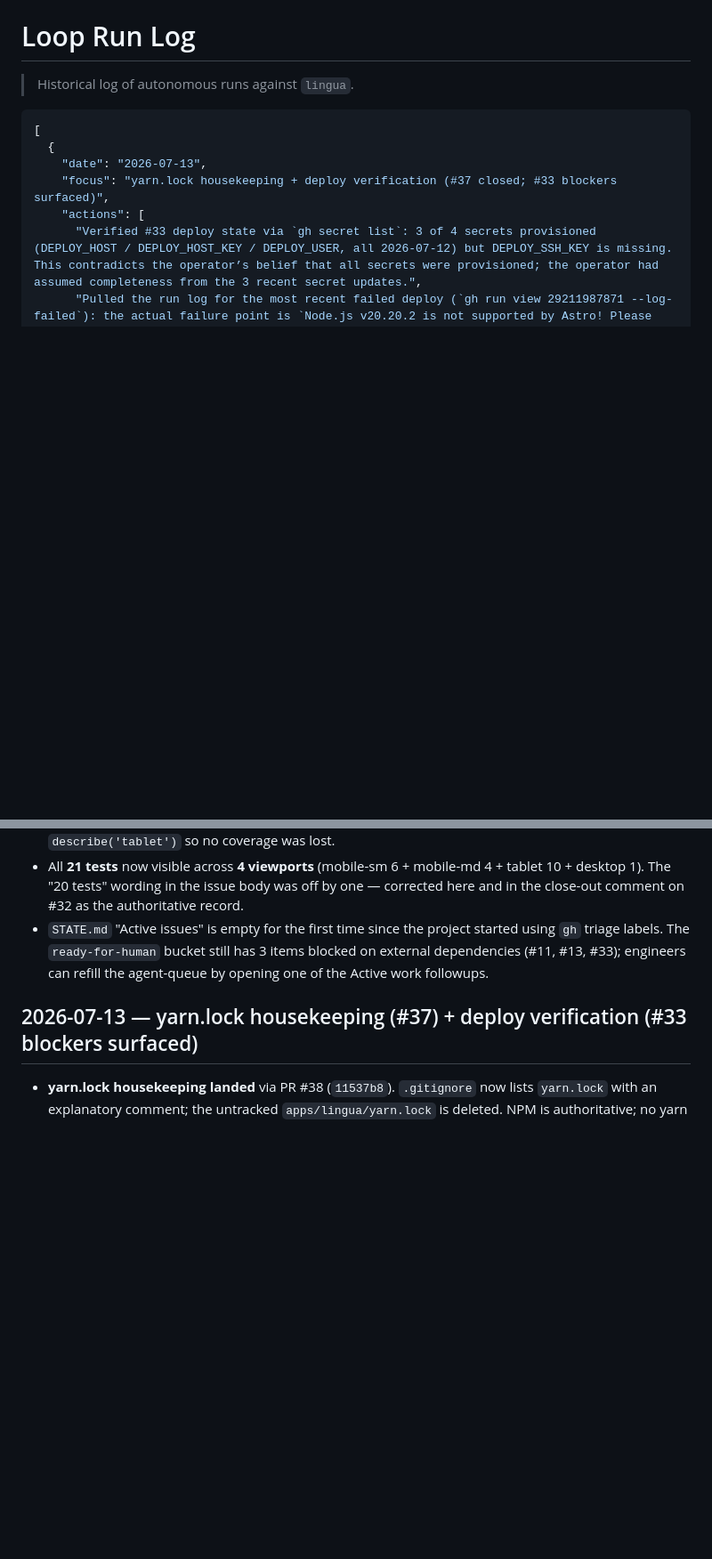
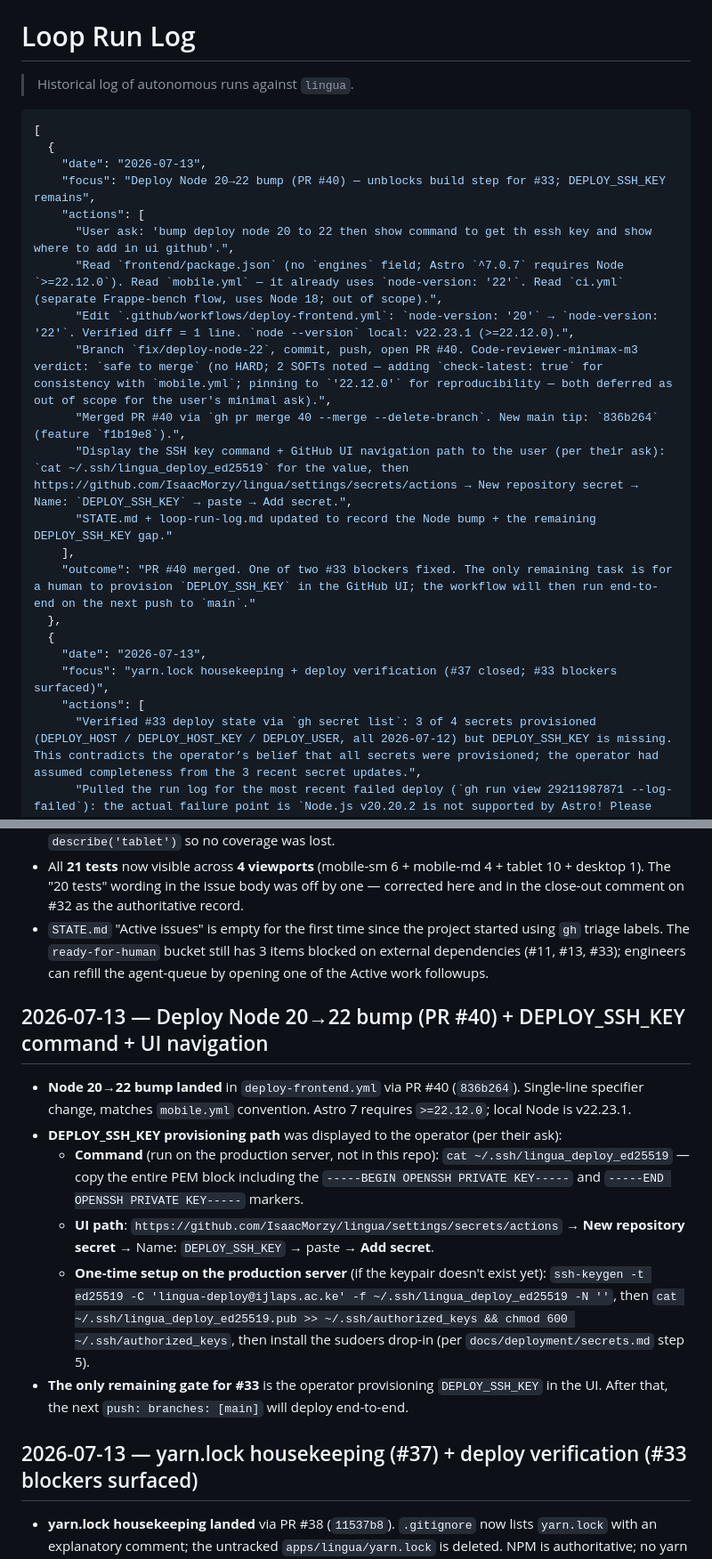
Before and after one commit to IsaacMorzy/lingua, a Markdown page: loop-run-log.md, 2 parts joined by grey strips. Shown at 89% size. Rendered like a GitHub page; blank space fills up the shorter version.

````diff
--- a/loop-run-log.md
+++ b/loop-run-log.md
@@ -4,6 +4,20 @@
 
 ```json
 [
+  {
+    "date": "2026-07-13",
+    "focus": "Deploy Node 20→22 bump (PR #40) — unblocks build step for #33; DEPLOY_SSH_KEY remains",
+    "actions": [
+      "User ask: 'bump deploy node 20 to 22 then show command to get th essh key and show where to add in ui github'.",
+      "Read `frontend/package.json` (no `engines` field; Astro `^7.0.7` requires Node `>=22.12.0`). Read `mobile.yml` — it already uses `node-version: '22'`. Read `ci.yml` (separate Frappe-bench flow, uses Node 18; out of scope).",
+      "Edit `.github/workflows/deploy-frontend.yml`: `node-version: '20'` → `node-version: '22'`. Verified diff = 1 line. `node --version` local: v22.23.1 (>=22.12.0).",
+      "Branch `fix/deploy-node-22`, commit, push, open PR #40. Code-reviewer-minimax-m3 verdict: `safe to merge` (no HARD; 2 SOFTs noted — adding `check-latest: true` for consistency with `mobile.yml`; pinning to `'22.12.0'` for reproducibility — both deferred as out of scope for the user's minimal ask).",
+      "Merged PR #40 via `gh pr merge 40 --merge --delete-branch`. New main tip: `836b264` (feature `f1b19e8`).",
+      "Display the SSH key command + GitHub UI navigation path to the user (per their ask): `cat ~/.ssh/lingua_deploy_ed25519` for the value, then https://github.com/IsaacMorzy/lingua/settings/secrets/actions → New repository secret → Name: `DEPLOY_SSH_KEY` → paste → Add secret.",
+      "STATE.md + loop-run-log.md updated to record the Node bump + the remaining DEPLOY_SSH_KEY gap."
+    ],
+    "outcome": "PR #40 merged. One of two #33 blockers fixed. The only remaining task is for a human to provision `DEPLOY_SSH_KEY` in the GitHub UI; the workflow will then run end-to-end on the next push to `main`."
+  },
   {
     "date": "2026-07-13",
     "focus": "yarn.lock housekeeping + deploy verification (#37 closed; #33 blockers surfaced)",
@@ -180,6 +194,15 @@ The Vodafone-red migration flipped the design system from blue (`#1e40af`) to si
 - All **21 tests** now visible across **4 viewports** (mobile-sm 6 + mobile-md 4 + tablet 10 + desktop 1). The "20 tests" wording in the issue body was off by one — corrected here and in the close-out comment on #32 as the authoritative record.
 - `STATE.md` "Active issues" is empty for the first time since the project started using `gh` triage labels. The `ready-for-human` bucket still has 3 items blocked on external dependencies (#11, #13, #33); engineers can refill the agent-queue by opening one of the Active work followups.
 
+## 2026-07-13 — Deploy Node 20→22 bump (PR #40) + DEPLOY_SSH_KEY command + UI navigation
+
+- **Node 20→22 bump landed** in `deploy-frontend.yml` via PR #40 (`836b264`). Single-line specifier change, matches `mobile.yml` convention. Astro 7 requires `>=22.12.0`; local Node is v22.23.1.
+- **DEPLOY_SSH_KEY provisioning path** was displayed to the operator (per their ask):
+  - **Command** (run on the production server, not in this repo): `cat ~/.ssh/lingua_deploy_ed25519` — copy the entire PEM block including the `-----BEGIN OPENSSH PRIVATE KEY-----` and `-----END OPENSSH PRIVATE KEY-----` markers.
+  - **UI path**: `https://github.com/IsaacMorzy/lingua/settings/secrets/actions` → **New repository secret** → Name: `DEPLOY_SSH_KEY` → paste → **Add secret**.
+  - **One-time setup on the production server** (if the keypair doesn't exist yet): `ssh-keygen -t ed25519 -C 'lingua-deploy@ijlaps.ac.ke' -f ~/.ssh/lingua_deploy_ed25519 -N ''`, then `cat ~/.ssh/lingua_deploy_ed25519.pub >> ~/.ssh/authorized_keys && chmod 600 ~/.ssh/authorized_keys`, then install the sudoers drop-in (per `docs/deployment/secrets.md` step 5).
+- **The only remaining gate for #33** is the operator provisioning `DEPLOY_SSH_KEY` in the UI. After that, the next `push: branches: [main]` will deploy end-to-end.
+
 ## 2026-07-13 — yarn.lock housekeeping (#37) + deploy verification (#33 blockers surfaced)
 
 - **yarn.lock housekeeping landed** via PR #38 (`11537b8`). `.gitignore` now lists `yarn.lock` with an explanatory comment; the untracked `apps/lingua/yarn.lock` is deleted. NPM is authoritative; no yarn support added.
````
Also changed, not shown: STATE.md (+9 -9 lines).
